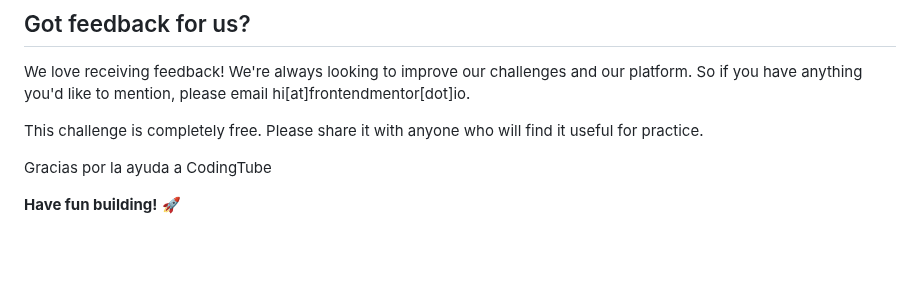
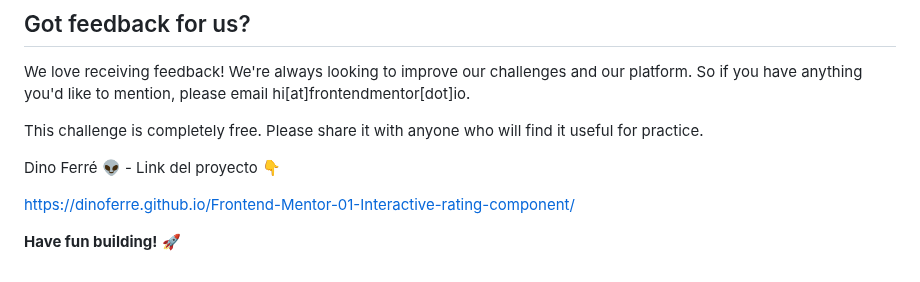
Before and after one commit to dinoferre/Frontend-Mentor-01-Interactive-rating-component, a Markdown page: README.md, the part around the change. GitHub-like rendering; blank space fills up the shorter version.

```diff
--- a/README.md
+++ b/README.md
@@ -91,6 +91,8 @@ We love receiving feedback! We're always looking to improve our challenges and o
 
 This challenge is completely free. Please share it with anyone who will find it useful for practice.
 
-Gracias por la ayuda a CodingTube
+Dino Ferré 👽 - Link del proyecto 👇
+
+https://dinoferre.github.io/Frontend-Mentor-01-Interactive-rating-component/
 
 **Have fun building!** 🚀
```
